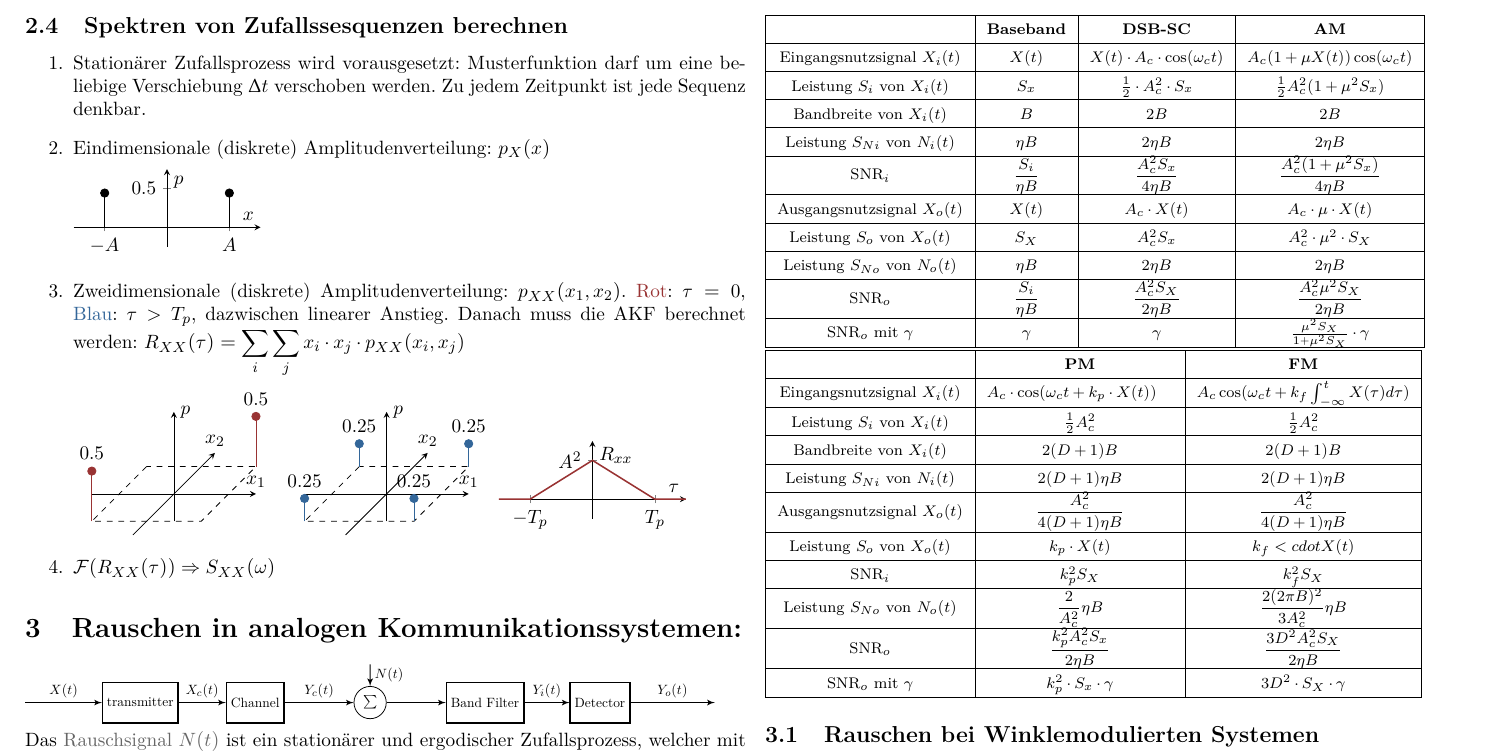
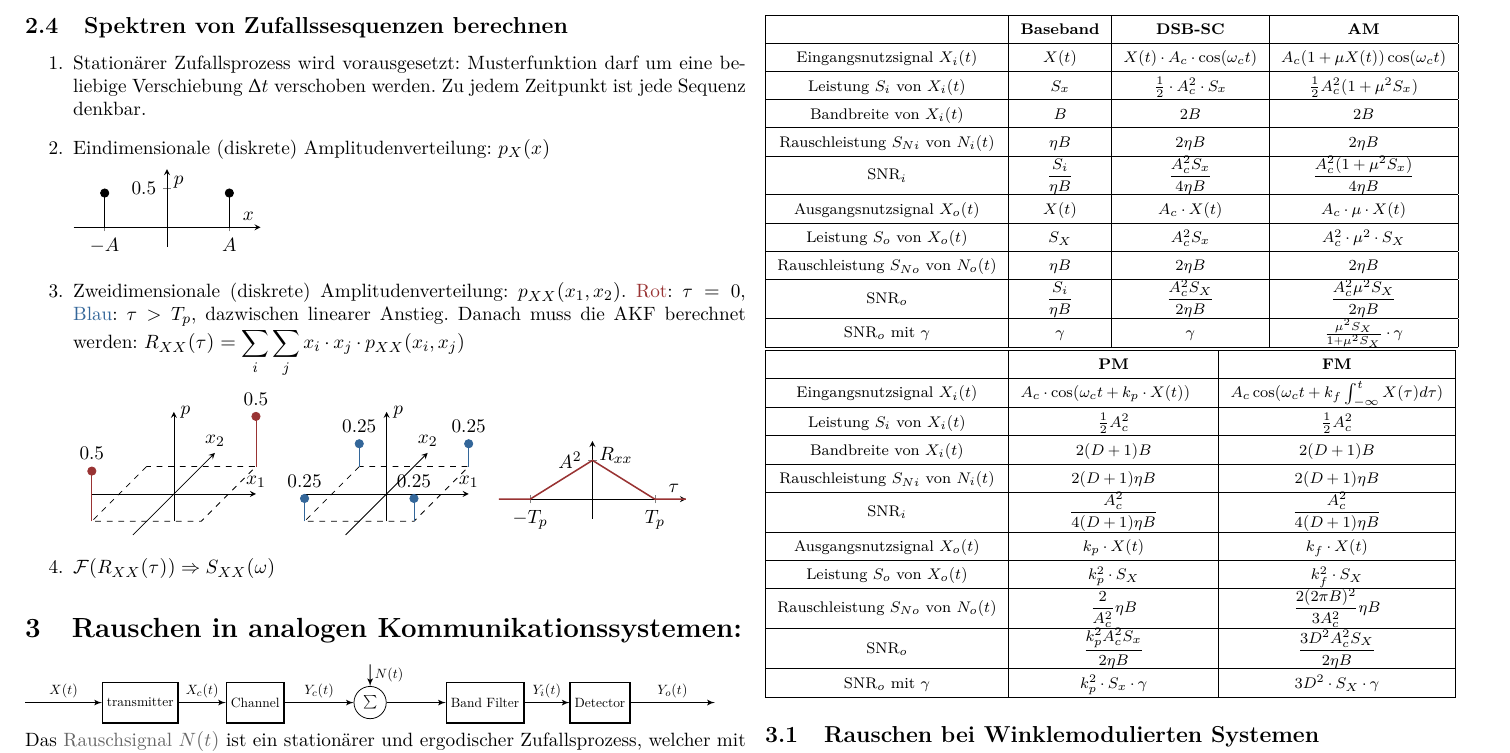
Before and after one commit to HSR-Stud/Nat2_fs, a LaTeX document (NaT2_fs.tex): part of page 5 of 13, cut so that both start at the same text. Compiled offline with pdfLaTeX.

Commit message:
fehlerkorrektur Tabelle Rauschen

```diff
--- a/NaT2_fs.tex
+++ b/NaT2_fs.tex
@@ -578,41 +578,31 @@ Ausserdem ist das Signal $X(t)$ bandbeschränkt mit der
 \begin{footnotesize}
 \begin{tabular}{|c|c|c|c|}
   \hline
-   & \textbf{Baseband} & \textbf{DSB-SC} & \textbf{AM} \\ \hline
-  Eingangsnutzsignal $X_i(t)$ &
-  $X(t)$ & $X(t) \cdot A_c \cdot \cos(\omega_c t)$ & $A_c (1 + \mu X(t)) \cos(\omega_c t)$ \\\hline
-  Leistung $S_i$ von $X_i(t)$ & $S_x$ & $\frac{1}{2} \cdot A_c^2 \cdot S_x$ &
-  $\frac{1}{2}A_c^2 (1 + \mu^2 S_x)$ \\ \hline
+  & \textbf{Baseband} & \textbf{DSB-SC} & \textbf{AM} \\ \hline
+  Eingangsnutzsignal $X_i(t)$ & $X(t)$ & $X(t) \cdot A_c \cdot \cos(\omega_c t)$ & $A_c (1 + \mu X(t)) \cos(\omega_c t)$ \\\hline
+  Leistung $S_i$ von $X_i(t)$ & $S_x$ & $\frac{1}{2} \cdot A_c^2 \cdot S_x$ & $\frac{1}{2}A_c^2 (1 + \mu^2 S_x)$ \\ \hline
   Bandbreite von $X_i(t)$ & $B$ & $2B$ & $2B$ \\ \hline
-  Leistung $S_{Ni}$ von $N_i(t)$ & $\eta B$ & $2 \eta B$ & $2 \eta B$ \\ \hline
-  $\text{SNR}_i$ & $\fmm \frac{S_i}{\eta B}$ & $\fmm \frac{A_c^2 S_x}{4 \eta B}$ &
-  $\fmm \frac{A_c^2 (1 + \mu^2 S_x)}{4 \eta B}$ \\ \hline
+  Rauschleistung $S_{Ni}$ von $N_i(t)$ & $\eta B$ & $2 \eta B$ & $2 \eta B$ \\ \hline
+  $\text{SNR}_i$ & $\fmm \frac{S_i}{\eta B}$ & $\fmm \frac{A_c^2 S_x}{4 \eta B}$ & $\fmm \frac{A_c^2 (1 + \mu^2 S_x)}{4 \eta B}$ \\ \hline
   Ausgangsnutzsignal $X_o(t)$ & $X(t)$ & $A_c \cdot X(t)$ & $A_c \cdot \mu \cdot X(t)$ \\ \hline
   Leistung $S_o$ von $X_o(t)$ & $S_X$ & $A_c^2 S_x$ & $A_c^2 \cdot \mu^2 \cdot S_X$ \\ \hline
-  Leistung $S_{No}$ von $N_o(t)$ & $\eta B$ & $2 \eta B$ & $2 \eta B$ \\ \hline
-  $\text{SNR}_o$ & $\fmm \frac{S_i}{\eta B}$ & $\fmm \frac{A_c^2 S_X}{2 \eta B}$ &
-  $\fmm \frac{A_c^2 \mu^2 S_X}{2 \eta B}$ \\ \hline
-  $\text{SNR}_o$ mit $\gamma$ & $\gamma$ & $\gamma$ & $\frac{\mu^2 S_X}{1 + \mu^2 S_X}
-  \cdot \gamma$ \\ \hline
+  Rauschleistung $S_{No}$ von $N_o(t)$ & $\eta B$ & $2 \eta B$ & $2 \eta B$ \\ \hline
+  $\text{SNR}_o$ & $\fmm \frac{S_i}{\eta B}$ & $\fmm \frac{A_c^2 S_X}{2 \eta B}$ & $\fmm \frac{A_c^2 \mu^2 S_X}{2 \eta B}$ \\ \hline
+  $\text{SNR}_o$ mit $\gamma$ & $\gamma$ & $\gamma$ & $\frac{\mu^2 S_X}{1 + \mu^2 S_X} \cdot \gamma$ \\ \hline
 \end{tabular}
 
 \begin{tabular}{|c|c|c|}
   \hline & \textbf{PM} & \textbf{FM} \\ \hline
-  Eingangsnutzsignal $X_i(t)$ & $A_c \cdot \cos(\omega_c t + k_p \cdot X(t)) \quad$ &
-  $A_c \cos(\omega_c t + k_f \int_{-\infty}^t X(\tau) d\tau)$ \\\hline
+  Eingangsnutzsignal $X_i(t)$ & $A_c \cdot \cos(\omega_c t + k_p \cdot X(t)) \quad$ & $A_c \cos(\omega_c t + k_f \int_{-\infty}^t X(\tau) d\tau)$ \\\hline
   Leistung $S_i$ von $X_i(t)$ & $\frac{1}{2} A_c^2$ & $\frac{1}{2} A_c^2$ \\ \hline
   Bandbreite von $X_i(t)$ & $2(D + 1)B$ & $2(D + 1) B$ \\ \hline
-  Leistung $S_{Ni}$ von $N_i(t)$ & $2(D + 1)\eta B$ & $2(D + 1) \eta B$ \\ \hline
-  Ausgangsnutzsignal $X_o(t)$ & $\fmm \frac{A_c^2}{4(D+1)\eta B}$ &
-  $\fmm \frac{A_c^2}{4(D+1)\eta B}$ \\ \hline
-  Leistung $S_o$ von $X_o(t)$ & $k_p \cdot X(t)$ & $k_f <cdot X(t)$ \\ \hline
-  $\text{SNR}_i$ & $k_p^2 S_X$ & $k_f^2 S_X$ \\ \hline
-  Leistung $S_{No}$ von $N_o(t)$ & $\fmm \frac{2}{A_c^2} \eta B$ &
-  $\fmm \frac{2(2\pi B)^2}{3A_c^2} \eta B$ \\ \hline
-  $\text{SNR}_o$ & $\fmm \frac{k_p^2 A_c^2 S_x}{2 \eta B}$ &
-  $\fmm \frac{3 D^2 A_c^2 S_X}{2 \eta B}$ \\ \hline
-  $\text{SNR}_o$ mit $\gamma$ & $k_p^2 \cdot S_x \cdot \gamma $ &
-  $3 D^2 \cdot S_X \cdot \gamma$ \\ \hline
+  Rauschleistung $S_{Ni}$ von $N_i(t)$ & $2(D + 1)\eta B$ & $2(D + 1) \eta B$ \\ \hline
+  $\text{SNR}_i$ & $\fmm \frac{A_c^2}{4(D+1)\eta B}$ &   $\fmm \frac{A_c^2}{4(D+1)\eta B}$ \\ \hline
+  Ausgangsnutzsignal $X_o(t)$ & $k_p \cdot X(t)$ & $k_f \cdot X(t)$ \\ \hline
+  Leistung $S_o$ von $X_o(t)$ & $k_p^2 \cdot S_X$ & $k_f^2 \cdot S_X$ \\ \hline
+  Rauschleistung $S_{No}$ von $N_o(t)$ & $\fmm \frac{2}{A_c^2} \eta B$ & $\fmm \frac{2(2\pi B)^2}{3A_c^2} \eta B$ \\ \hline
+  $\text{SNR}_o$ & $\fmm \frac{k_p^2 A_c^2 S_x}{2 \eta B}$ & $\fmm \frac{3 D^2 A_c^2 S_X}{2 \eta B}$ \\ \hline
+  $\text{SNR}_o$ mit $\gamma$ & $k_p^2 \cdot S_x \cdot \gamma $ & $3 D^2 \cdot S_X \cdot \gamma$ \\ \hline
 \end{tabular}
 \end{footnotesize}
 
```
Also changed, not shown: NaT2_fs.pdf.
